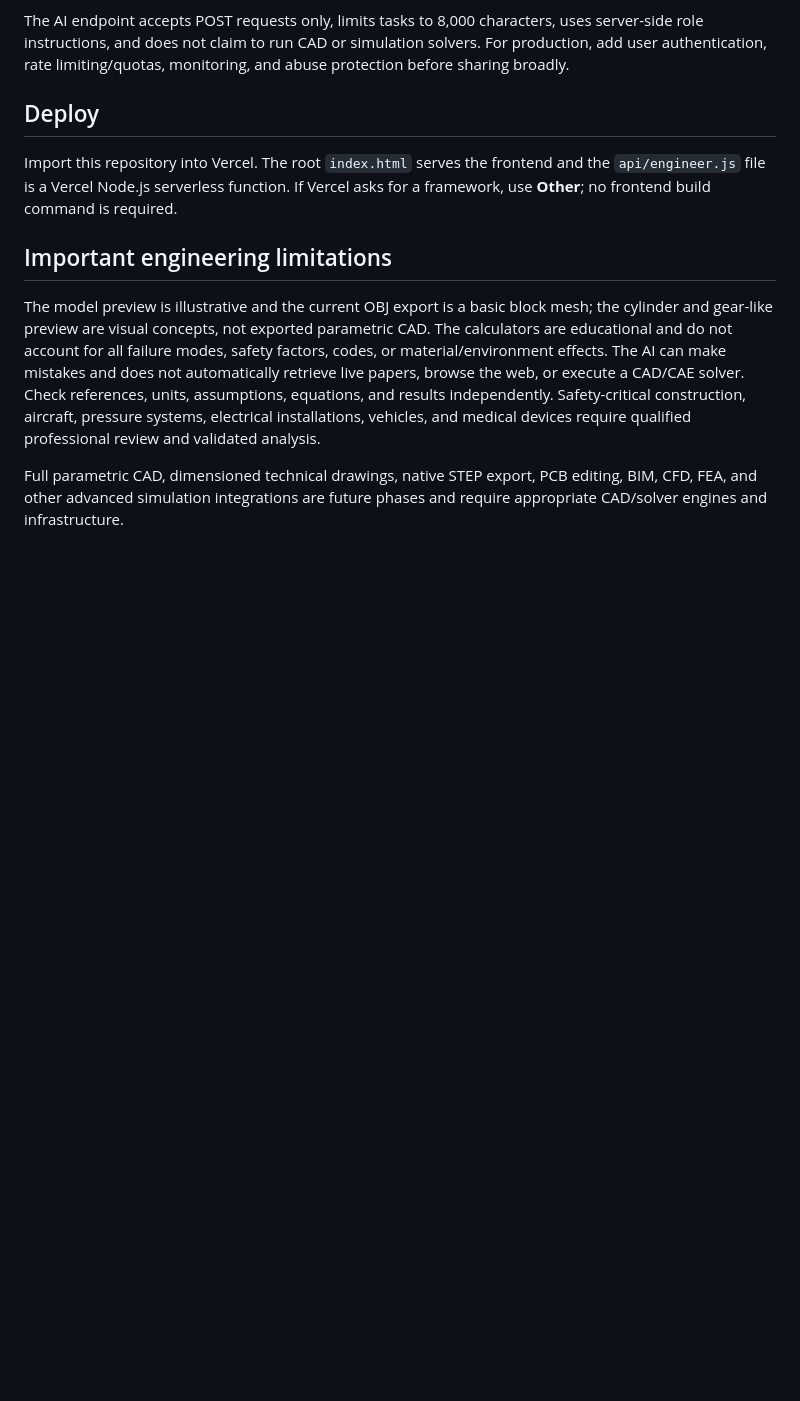
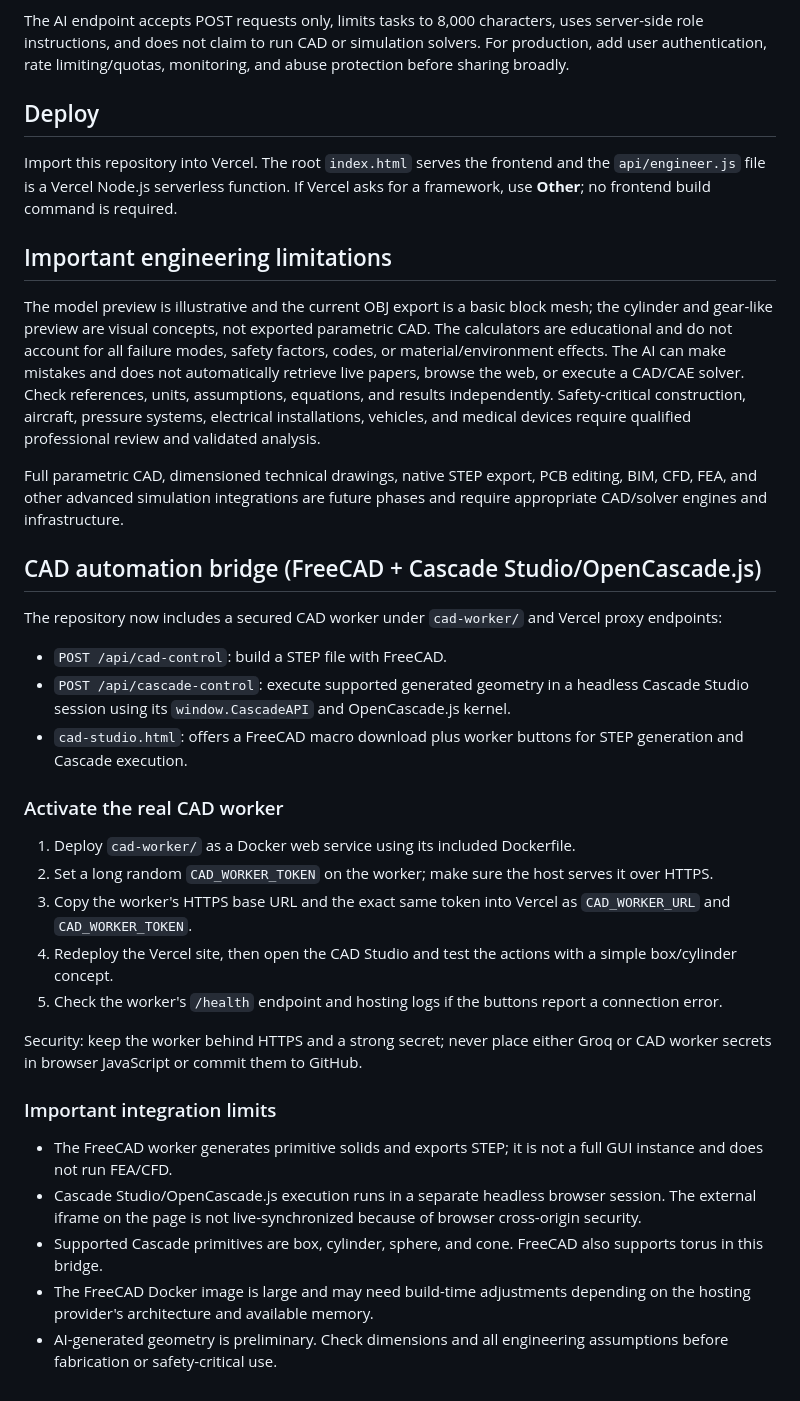
Before and after one commit to dannywise093-crypto/NOVA-ENGINEERING-UNIVERSE, a Markdown page: README.md, the part around the change. GitHub-like rendering; blank space fills up the shorter version.

Commit message:
Document CAD worker setup and integration limits

```diff
--- a/README.md
+++ b/README.md
@@ -46,3 +46,26 @@ Import this repository into Vercel. The root `index.html` serves the frontend an
 The model preview is illustrative and the current OBJ export is a basic block mesh; the cylinder and gear-like preview are visual concepts, not exported parametric CAD. The calculators are educational and do not account for all failure modes, safety factors, codes, or material/environment effects. The AI can make mistakes and does not automatically retrieve live papers, browse the web, or execute a CAD/CAE solver. Check references, units, assumptions, equations, and results independently. Safety-critical construction, aircraft, pressure systems, electrical installations, vehicles, and medical devices require qualified professional review and validated analysis.
 
 Full parametric CAD, dimensioned technical drawings, native STEP export, PCB editing, BIM, CFD, FEA, and other advanced simulation integrations are future phases and require appropriate CAD/solver engines and infrastructure.
+
+## CAD automation bridge (FreeCAD + Cascade Studio/OpenCascade.js)
+
+The repository now includes a secured CAD worker under `cad-worker/` and Vercel proxy endpoints:
+- `POST /api/cad-control`: build a STEP file with FreeCAD.
+- `POST /api/cascade-control`: execute supported generated geometry in a headless Cascade Studio session using its `window.CascadeAPI` and OpenCascade.js kernel.
+- `cad-studio.html`: offers a FreeCAD macro download plus worker buttons for STEP generation and Cascade execution.
+
+### Activate the real CAD worker
+1. Deploy `cad-worker/` as a Docker web service using its included Dockerfile.
+2. Set a long random `CAD_WORKER_TOKEN` on the worker; make sure the host serves it over HTTPS.
+3. Copy the worker's HTTPS base URL and the exact same token into Vercel as `CAD_WORKER_URL` and `CAD_WORKER_TOKEN`.
+4. Redeploy the Vercel site, then open the CAD Studio and test the actions with a simple box/cylinder concept.
+5. Check the worker's `/health` endpoint and hosting logs if the buttons report a connection error.
+
+Security: keep the worker behind HTTPS and a strong secret; never place either Groq or CAD worker secrets in browser JavaScript or commit them to GitHub.
+
+### Important integration limits
+- The FreeCAD worker generates primitive solids and exports STEP; it is not a full GUI instance and does not run FEA/CFD.
+- Cascade Studio/OpenCascade.js execution runs in a separate headless browser session. The external iframe on the page is not live-synchronized because of browser cross-origin security.
+- Supported Cascade primitives are box, cylinder, sphere, and cone. FreeCAD also supports torus in this bridge.
+- The FreeCAD Docker image is large and may need build-time adjustments depending on the hosting provider's architecture and available memory.
+- AI-generated geometry is preliminary. Check dimensions and all engineering assumptions before fabrication or safety-critical use.
```
